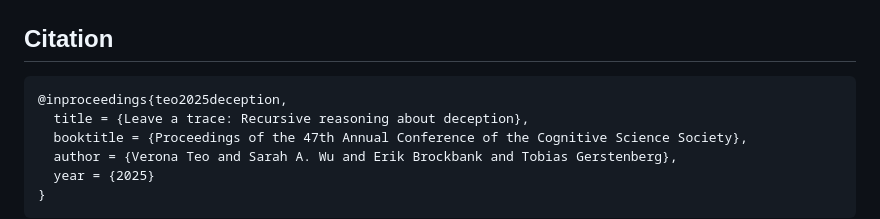
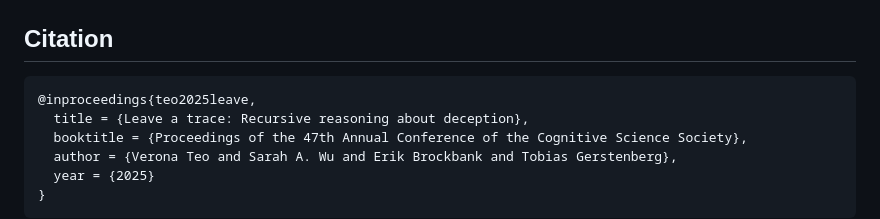
Before and after one commit to cicl-stanford/recursive_deception, a Markdown page: README.md, the part around the change. GitHub-like rendering.

````diff
--- a/README.md
+++ b/README.md
@@ -75,7 +75,7 @@ The experiments can be previewed at the links below:
 ## Citation
 
 ```
-@inproceedings{teo2025deception,
+@inproceedings{teo2025leave,
   title = {Leave a trace: Recursive reasoning about deception},
   booktitle = {Proceedings of the 47th Annual Conference of the Cognitive Science Society},
   author = {Verona Teo and Sarah A. Wu and Erik Brockbank and Tobias Gerstenberg},
````
